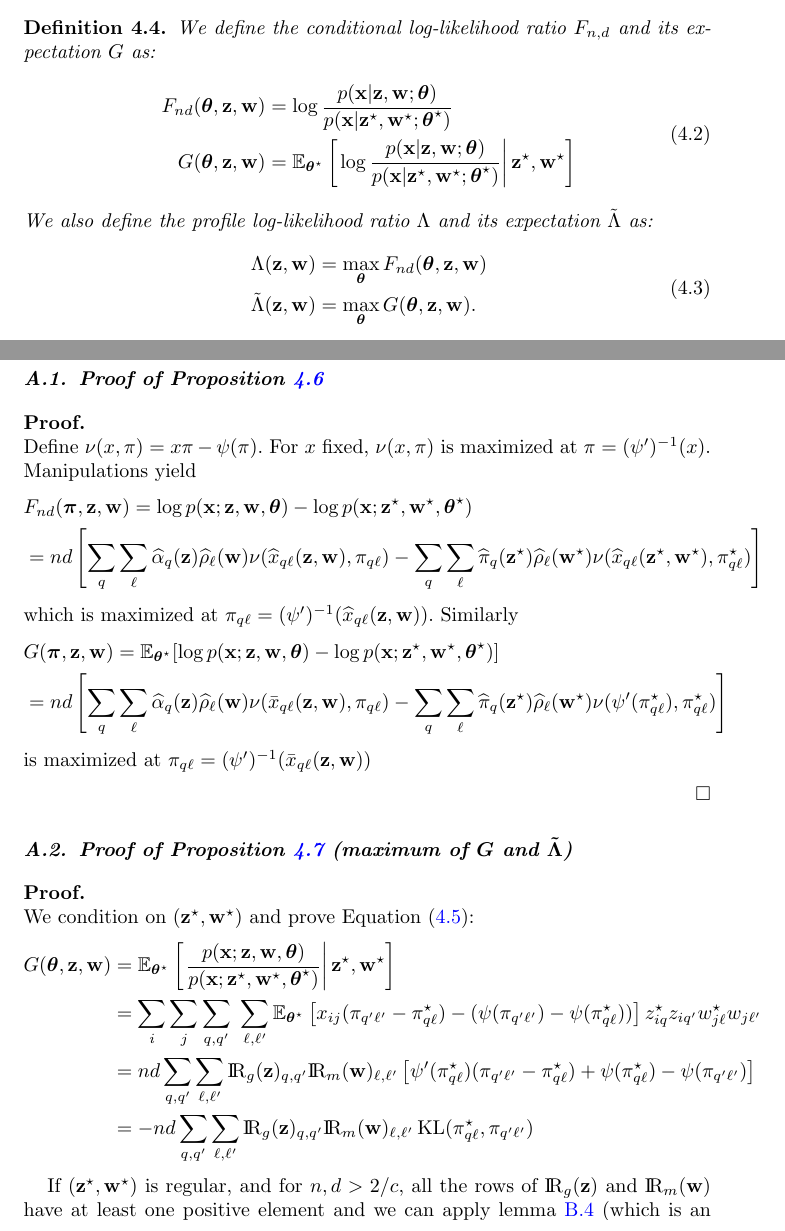
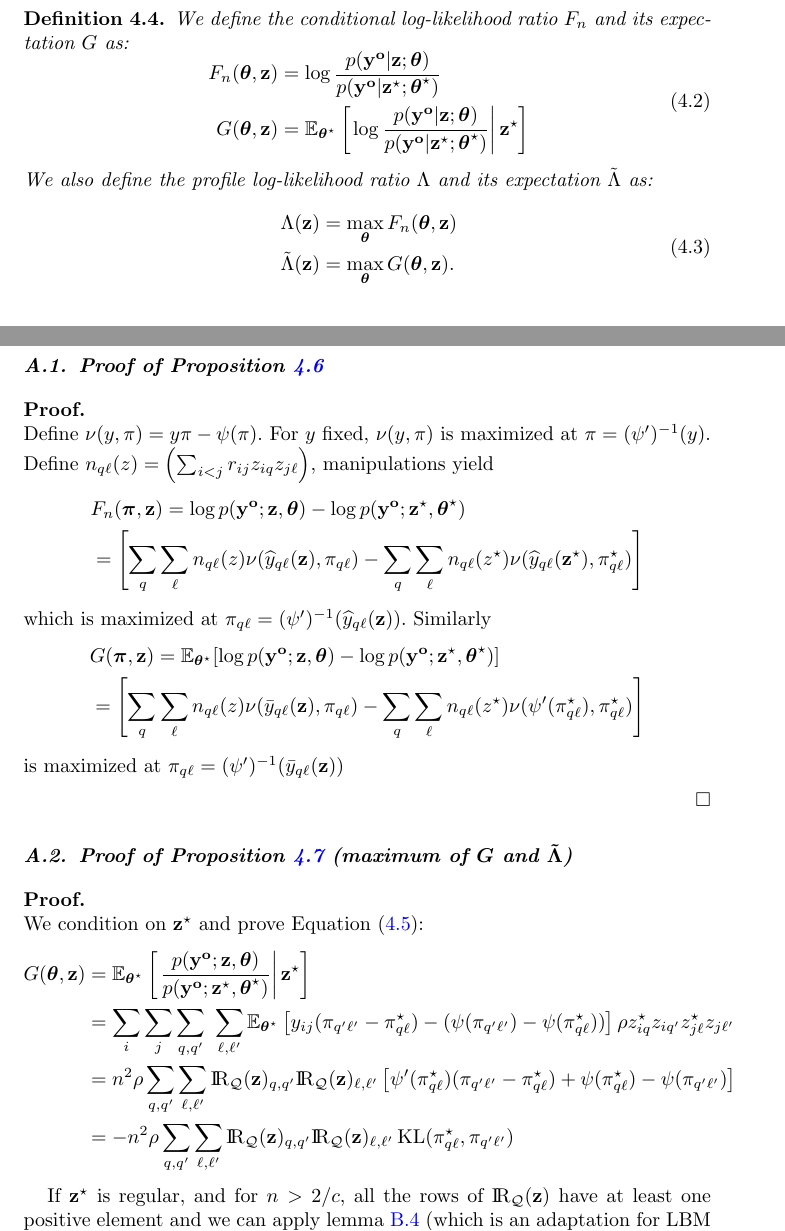
Before and after one commit to GrossSBM/missSBM, a LaTeX document (Theoretical Paper/TCBM_theory.tex, which reads Theoretical Paper/bj-Theorem1Propositions.tex): two parts of pages 9 and 15 of 32, joined at a grey line, cut so that both start at the same text. The pictures show the PDF file Theoretical Paper/TCBM_theory.pdf that the author committed with the source.

Commit message:
propositions 4.6 4.7 et 4.8

```diff
--- a/Theoretical Paper/bj-Theorem1Propositions.tex
+++ b/Theoretical Paper/bj-Theorem1Propositions.tex
@@ -7,41 +7,41 @@
 \subsection{Proof of Proposition~\ref{prop:profile-likelihood}}
 \proofbegin
 Define
-    $\nu(x, \al)  = x \al - \norm (\al)$. For $\x$ fixed, $\nu(x, \al)$ is maximized at $\al = \normpm(x)$. Manipulations yield
+    $\nu(y, \al)  = y \al - \norm (\al)$. For $\y$ fixed, $\nu(y, \al)$ is maximized at $\al = \normpm(y)$. Define $n_{q\el}(z)=\left( \sum_{i<j}\rrij\ziq\zjl \right)$, manipulations yield
 \begin{align*}
-  &\Fnd(\bal, \bz, \bw)= \log \prob(\bx; \bz,\bw,\btheta) - \log {\prob(\bx; \bzs,\bws,\bthetas)} \\
+  &\Fn(\bal, \bz)= \log \prob(\byo; \bz,\btheta) - \log {\prob(\byo; \bzs,\bthetas)} \\
 %   & = \n\dd \left[ \sum_{\kk} \sum_{\el} \pizk \rhowl \left\{\hxklzw \alkl - \norm(\alkl) \right\}  - \sum_{\kk} \sum_{\el} \pizsk \rhowsl \left\{\hxkl(\bzs, \bws) \alskl - \norm(\alskl) \right\} \right] \\
-  & = \n\dd \left[ \sum_{\kk} \sum_{\el} \pizk \rhowl \nu(\hxklzw, \alkl)  - \sum_{\kk} \sum_{\el} \pizsk \rhowsl \nu(\hxkl(\bzs, \bws), \alskl) \right]
+  & = \left[ \sum_{\kk} \sum_{\el} n_{q\el}(z) \nu(\hyklz, \alkl)  - \sum_{\kk} \sum_{\el} n_{q\el}(z^\star)\nu(\hykl(\bzs), \alskl) \right]
 \end{align*}
-which is maximized at $\alkl = \normpm(\hxklzw)$. Similarly
+which is maximized at $\alkl = \normpm(\hyklz)$. Similarly
 \begin{align*}
- & \G(\bal, \bz, \bw)  = \Esp_{\bthetas} [ \log \prob(\bx; \bz,\bw,\btheta) - \log \prob(\bx; \bzs,\bws,\bthetas) ] \\
-  & = \n\dd \left[ \sum_{\kk} \sum_{\el} \pizk \rhowl \nu(\barxklzw, \alkl)  - \sum_{\kk} \sum_{\el} \pizsk \rhowsl \nu(\normp(\alskl), \alskl) \right]
+ & \G(\bal, \bz)  = \Esp_{\bthetas} [ \log \prob(\byo; \bz,\btheta) - \log \prob(\byo; \bzs,\bthetas) ] \\
+  & = \left[ \sum_{\kk} \sum_{\el} n_{q\el}(z) \nu(\baryklz, \alkl)  - \sum_{\kk} \sum_{\el} n_{q\el}(z^\star) \nu(\normp(\alskl), \alskl) \right]
 \end{align*}
-is maximized at $\alkl = \normpm(\barxklzw)$
+is maximized at $\alkl = \normpm(\baryklz)$
 \proofend
 
 \subsection{Proof of Proposition~\ref{prop:maximum-conditional-likelihood}  (maximum of $\G$ and $\Lambtilde$)}
 
 \proofbegin
-We condition on $(\bzs, \bws)$ and prove Equation~\eqref{eq:conditional-likelihood-second-form}:
+We condition on $\bzs$ and prove Equation~\eqref{eq:conditional-likelihood-second-form}:
 \begin{align*}
-  \G(\btheta, \bz, \bw) & = \Esp_{\bthetas} \left[ \left. \frac{\prob(\bx; \bz,\bw,\btheta)}{\prob(\bx; \bzs,\bws,\bthetas)} \right| \bzs, \bws \right] \\
-  & = \sum_{\ii} \sum_{\jj} \sum_{\kk,\kp}\ \sum_{\el,\lp} \Esp_{\bthetas}\left[ x_{ij} (\al_{\kp\lp} - \alskl) - (\norm(\al_{\kp\lp}) - \norm(\alskl)) \right] \z^\vrai_{\ii\kk} \z_{\ii\kp} \w^\vrai_{\jj\el} \w_{\jj\lp} \\
-  & = \n\dd \sum_{\kk, \kp} \sum_{\el, \lp}  \Rgbz_{\kk,\kp} \Rmbw_{\el, \lp} \left[ \normp(\alskl) (\al_{\kp\lp} - \alskl) +  \norm(\alskl) - \norm(\al_{\kp\lp}) \right] \\
-  & = - \n\dd \sum_{\kk,\kp} \sum_{\el,\lp} \Rgbz_{\kk,\kp} \Rmbw_{\el, \lp} \KL(\al^\vrai_{\kk\el}, \al_{\kp\lp})
+  \G(\btheta, \bz) & = \Esp_{\bthetas} \left[ \left. \frac{\prob(\byo; \bz,\btheta)}{\prob(\byo; \bzs,\bthetas)} \right| \bzs \right] \\
+  & = \sum_{\ii} \sum_{\jj} \sum_{\kk,\kp}\ \sum_{\el,\lp} \Esp_{\bthetas}\left[ y_{ij}  (\al_{\kp\lp} - \alskl) - (\norm(\al_{\kp\lp}) - \norm(\alskl)) \right] \rho \z^\vrai_{\ii\kk} \z_{\ii\kp} \z^\vrai_{\jj\el} \z_{\jj\lp} \\
+  & = \n^2 \rho \sum_{\kk, \kp} \sum_{\el, \lp}  \RQbz_{\kk,\kp} \RQbz_{\el, \lp} \left[ \normp(\alskl) (\al_{\kp\lp} - \alskl) +  \norm(\alskl) - \norm(\al_{\kp\lp}) \right] \\
+  & = - \n^2 \rho \sum_{\kk,\kp} \sum_{\el,\lp} \RQbz_{\kk,\kp} \RQbz_{\el, \lp} \KL(\al^\vrai_{\kk\el}, \al_{\kp\lp})
 \end{align*}
 
-If $(\bzs,\bws)$ is regular, and for $n, d > 2/c$, all the rows of $\Rgbz$ and $\Rmbw$ have
+If $\bzs$ is regular, and for $n > 2/c$, all the rows of $\RQbz$ have
 at least one positive element and we can apply
 lemma~\ref{lemme:casdegalite} (which is an adaptation for LBM of Lemma 3.2 of \cite{bickel2013asymptotic} for SBM) to characterize the maximum for
 $\G$.
 
-The maximality  of $\Lambtilde(\bzs, \bws)$ results from the fact that $\Lambtilde(\bz, \bw) = \G(\bar{\bal}(\bz, \bw), \bz, \bw)$ where
-$\bar{\bal}(\bz, \bw)$ is a particular value of $\bal$, $\Lambtilde$ is
-immediately maximum at $(\bz, \bw) \sim (\bzs,\bws)$, and for those, we have $\bar{\bal}(\bz, \bw) \sim \bals$.
+The maximality  of $\Lambtilde(\bzs)$ results from the fact that $\Lambtilde(\bz) = \G(\bar{\bal}(\bz), \bz)$ where
+$\bar{\bal}(\bz)$ is a particular value of $\bal$, $\Lambtilde$ is
+immediately maximum at $\bz \sim \bzs$, and for those, we have $\bar{\bal}(\bz) \sim \bals$.
 
-The separation and local behavior of $G$ around $(\bzs, \bws)$ is a direct consequence of the proposition \ref{prop:profile-likelihood-derivative}.
+The separation and local behavior of $G$ around $\bzs$ is a direct consequence of the proposition \ref{prop:profile-likelihood-derivative}.
 
 \proofend
 
```
Also changed, not shown: Theoretical Paper/TCBM_theory.tex (+24 -14 lines), Theoretical Paper/commandes.tex (+7 -0 lines), Theoretical Paper/TCBM_theory.pdf, 6 other files.
